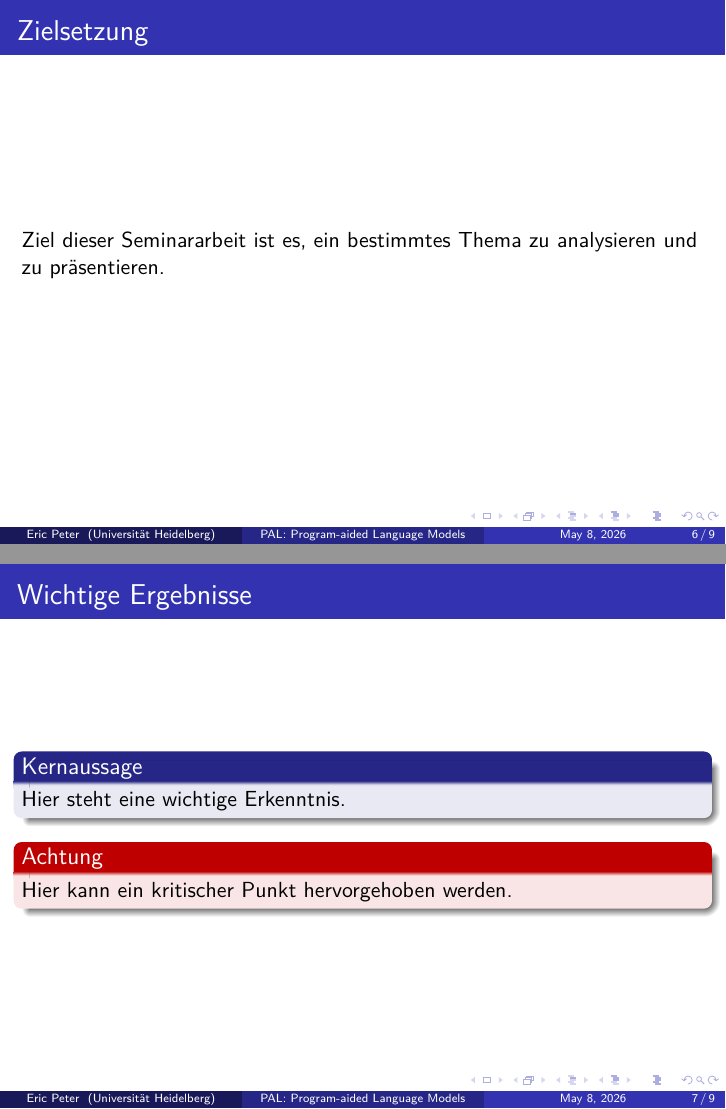
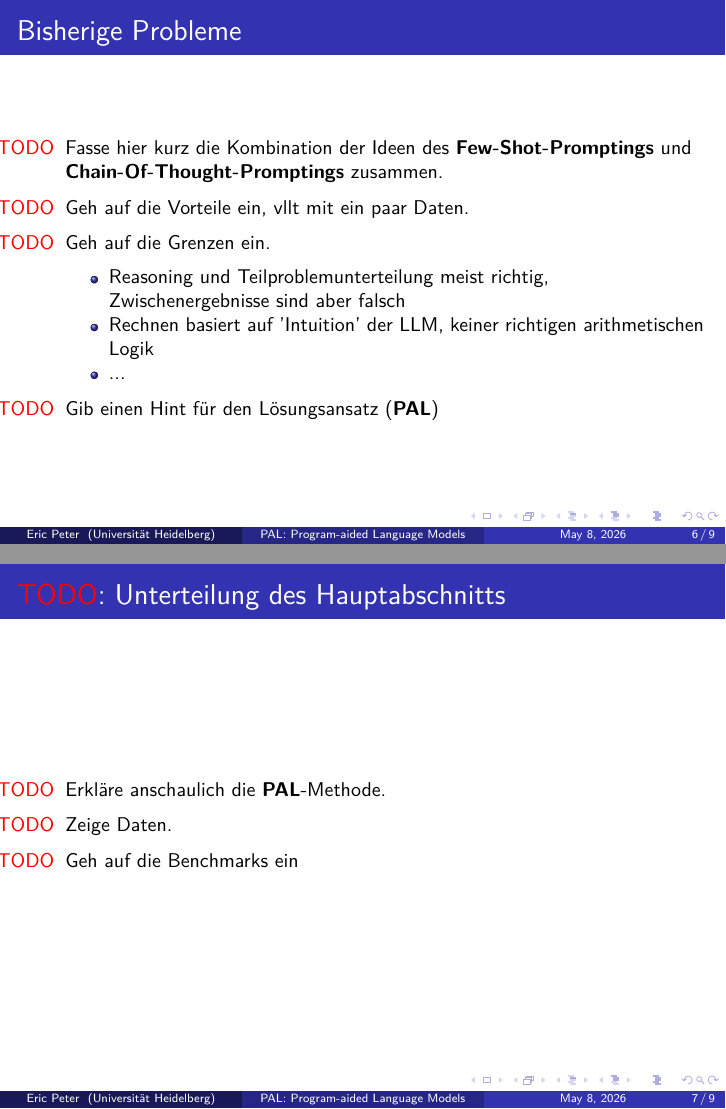
Before and after one commit to lorderic10/PAL_NeurosymbolicComputing, LaTeX slides (tex/slides/slides.tex): pages 6 and 8 of 10 before the commit and pages 10 and 11 of 13 after it, joined at a grey line. Compiled offline with pdfLaTeX.

Commit message:
Added README.md and marked some TODOs

```diff
--- a/tex/slides/slides.tex
+++ b/tex/slides/slides.tex
@@ -1,7 +1,7 @@
 \documentclass{beamer}
 \usepackage[T1]{fontenc}
 \usepackage{lmodern}
-\usepackage{graphicx, amsmath, amsthm}
+\usepackage{graphicx, amsmath, amsthm, xcolor}
 \usepackage{dsfont}
 \usepackage[english]{babel}
 \usepackage{amssymb,marvosym}
@@ -14,6 +14,7 @@
 \newcommand{\dmid}{\mid\mid}
 \newcommand{\concat}[2]{#1 \cdot #2}
 \renewcommand{\angle}[1]{\left\langle #1 \right\rangle}
+\newcommand{\red}[1]{{\color{red}#1}}
 
 % Pakete
 \usepackage[utf8]{inputenc}
@@ -107,24 +118,32 @@
     \]und lassen nun mit \(p \dmid x_{test}\) sowohl die Erklärung \(t_{test}\) als auch die Lösung \(y_{test}\) generieren.
 \end{frame}
 
-\begin{frame}{Zielsetzung}
-    Ziel dieser Seminararbeit ist es,
-    ein bestimmtes Thema zu analysieren und zu präsentieren.
+\subsection{Bisherige Probleme}
+
+\begin{frame}{Bisherige Probleme}
+    \small
+    \begin{itemize}
+        \item[\red{TODO}] Fasse hier kurz die Kombination der Ideen des \textbf{Few-Shot-Promptings} und \textbf{Chain-Of-Thought-Promptings} zusammen.
+        \item[\red{TODO}] Geh auf die Vorteile ein, vllt mit ein paar Daten.
+        \item[\red{TODO}] Geh auf die Grenzen ein. \begin{itemize}
+            \item Reasoning und Teilproblemunterteilung meist richtig, Zwischenergebnisse sind aber falsch
+            \item Rechnen basiert auf 'Intuition' der LLM, keiner richtigen arithmetischen Logik
+            \item ...
+        \end{itemize}
+        \item[\red{TODO}] Gib einen Hint für den Lösungsansatz (\textbf{PAL})
+    \end{itemize}
 \end{frame}
 
 % Abschnitt 2
-\section{Hauptteil}
+\section{PAL: Program-aided Language Models}
 
-\begin{frame}{Wichtige Ergebnisse}
-    \begin{block}{Kernaussage}
-        Hier steht eine wichtige Erkenntnis.
-    \end{block}
-
-    \pause
-
-    \begin{alertblock}{Achtung}
-        Hier kann ein kritischer Punkt hervorgehoben werden.
-    \end{alertblock}
+\begin{frame}{\red{TODO}: Unterteilung des Hauptabschnitts}
+    \small
+    \begin{itemize}
+        \item[\red{TODO}] Erkläre anschaulich die \textbf{PAL}-Methode.
+        \item[\red{TODO}] Zeige Daten.
+        \item[\red{TODO}] Geh auf die Benchmarks ein
+    \end{itemize}
 \end{frame}
 
 % Abschnitt 3
```
Also changed, not shown: README.md (added), tex/slides/slides.pdf, tex/slides/slides.tex (16 more changed lines).
